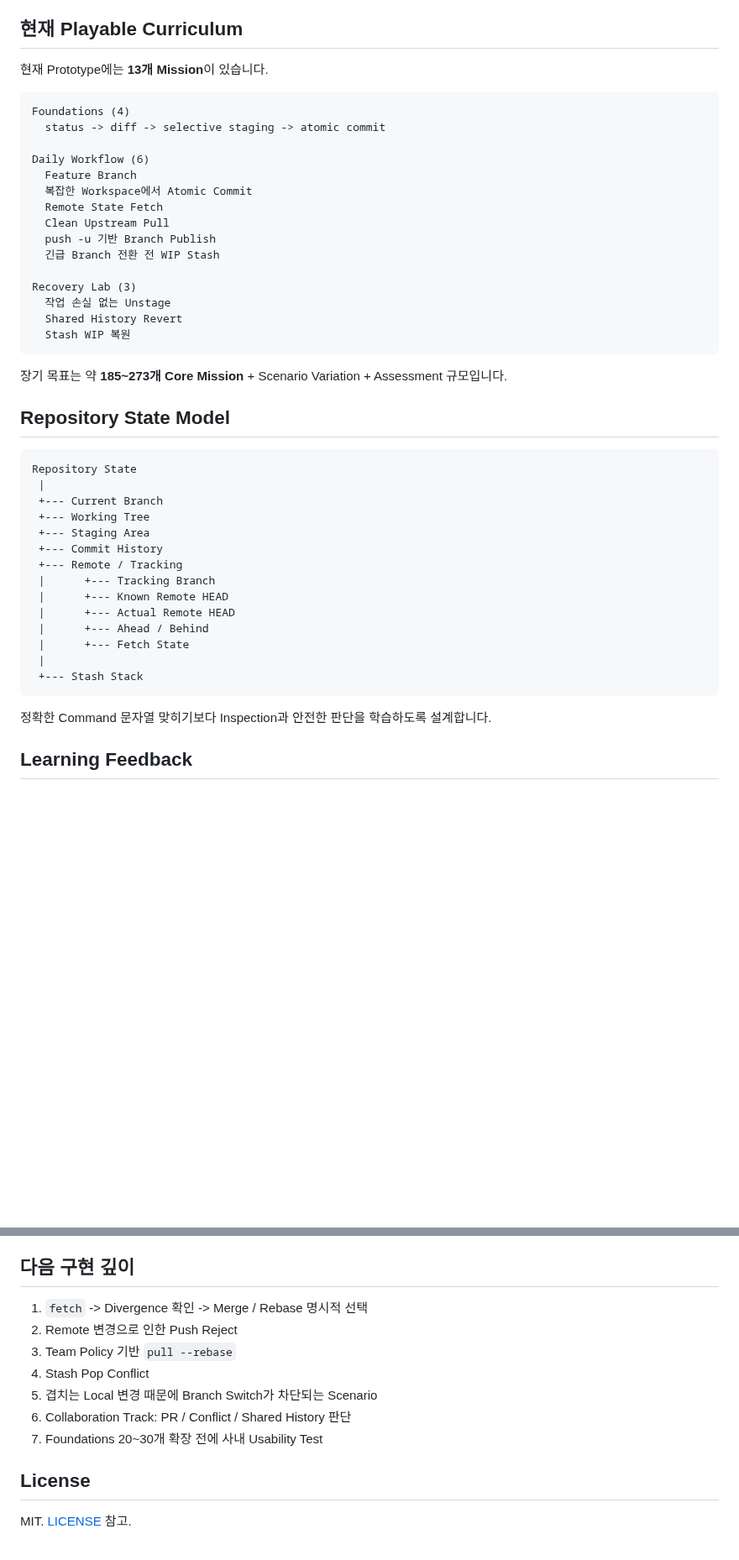
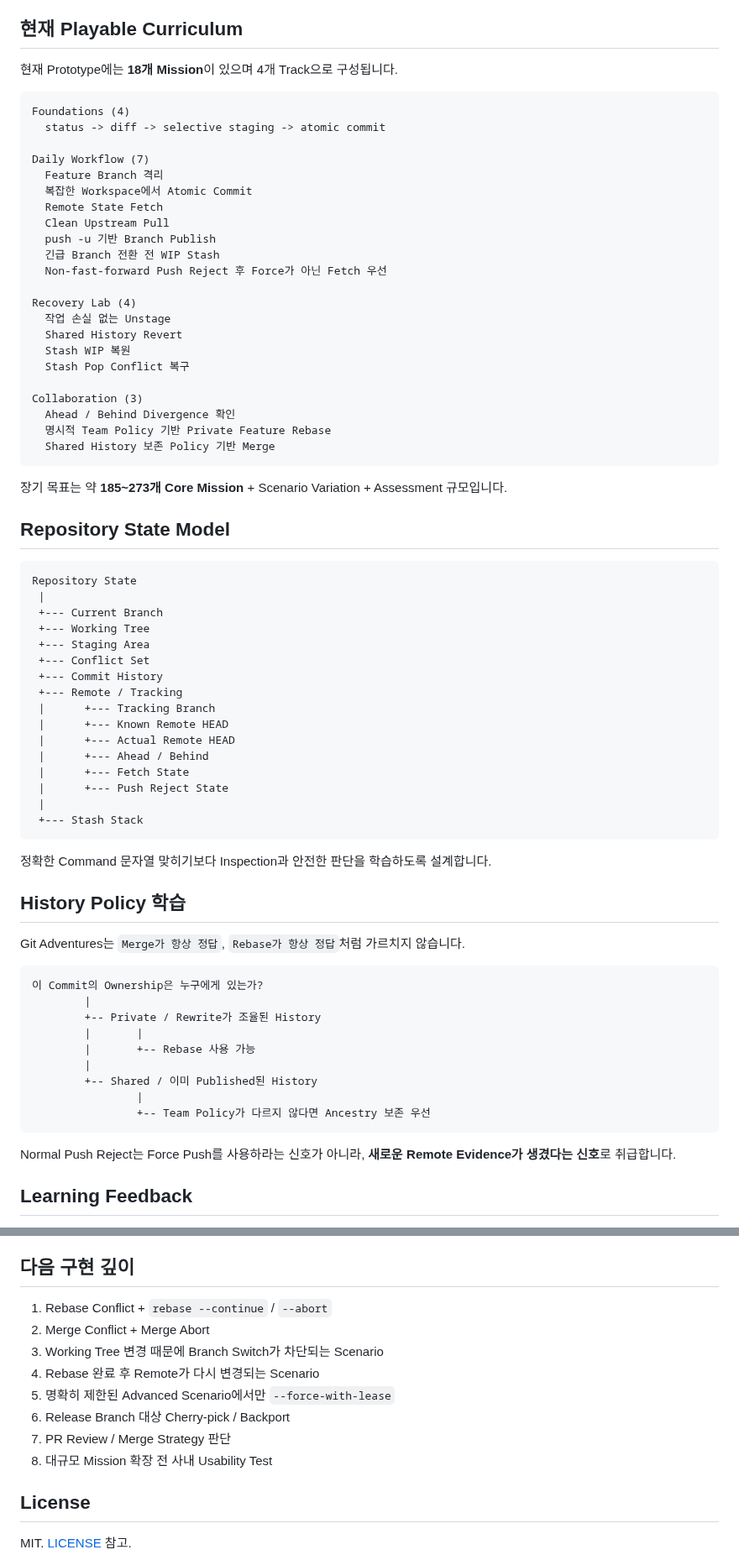
Before and after one commit to kjlee-inlct/git_adventures, a Markdown page: README.ko.md, 2 parts joined by grey strips. Shown at 84% size. Rendered like a GitHub page; blank space fills up the shorter version.

Commit message:
18개 Mission Collaboration Curriculum 문서화

````diff
--- a/README.ko.md
+++ b/README.ko.md
@@ -21,24 +21,31 @@ Git Adventures는 다음 원칙을 중심으로 설계하는 Scenario 기반 Git
 
 ## 현재 Playable Curriculum
 
-현재 Prototype에는 **13개 Mission**이 있습니다.
+현재 Prototype에는 **18개 Mission**이 있으며 4개 Track으로 구성됩니다.
 
 ```text
 Foundations (4)
   status -> diff -> selective staging -> atomic commit
 
-Daily Workflow (6)
-  Feature Branch
+Daily Workflow (7)
+  Feature Branch 격리
   복잡한 Workspace에서 Atomic Commit
   Remote State Fetch
   Clean Upstream Pull
   push -u 기반 Branch Publish
   긴급 Branch 전환 전 WIP Stash
+  Non-fast-forward Push Reject 후 Force가 아닌 Fetch 우선
 
-Recovery Lab (3)
+Recovery Lab (4)
   작업 손실 없는 Unstage
   Shared History Revert
   Stash WIP 복원
+  Stash Pop Conflict 복구
+
+Collaboration (3)
+  Ahead / Behind Divergence 확인
+  명시적 Team Policy 기반 Private Feature Rebase
+  Shared History 보존 Policy 기반 Merge
 ```
 
 장기 목표는 약 **185~273개 Core Mission** + Scenario Variation + Assessment 규모입니다.
@@ -51,6 +58,7 @@ Repository State
  +--- Current Branch
  +--- Working Tree
  +--- Staging Area
+ +--- Conflict Set
  +--- Commit History
  +--- Remote / Tracking
  |      +--- Tracking Branch
@@ -58,11 +66,30 @@ Repository State
  |      +--- Actual Remote HEAD
  |      +--- Ahead / Behind
  |      +--- Fetch State
+ |      +--- Push Reject State
  |
  +--- Stash Stack
 ```
 
 정확한 Command 문자열 맞히기보다 Inspection과 안전한 판단을 학습하도록 설계합니다.
+
+## History Policy 학습
+
+Git Adventures는 `Merge가 항상 정답`, `Rebase가 항상 정답`처럼 가르치지 않습니다.
+
+```text
+이 Commit의 Ownership은 누구에게 있는가?
+        |
+        +-- Private / Rewrite가 조율된 History
+        |       |
+        |       +-- Rebase 사용 가능
+        |
+        +-- Shared / 이미 Published된 History
+                |
+                +-- Team Policy가 다르지 않다면 Ancestry 보존 우선
+```
+
+Normal Push Reject는 Force Push를 사용하라는 신호가 아니라, **새로운 Remote Evidence가 생겼다는 신호**로 취급합니다.
 
 ## Learning Feedback
 
@@ -132,13 +160,14 @@ https://www.figma.com/design/4u02b7msrNYjPDQbITbnGi
 
 ## 다음 구현 깊이
 
-1. `fetch` -> Divergence 확인 -> Merge / Rebase 명시적 선택
-2. Remote 변경으로 인한 Push Reject
-3. Team Policy 기반 `pull --rebase`
-4. Stash Pop Conflict
-5. 겹치는 Local 변경 때문에 Branch Switch가 차단되는 Scenario
-6. Collaboration Track: PR / Conflict / Shared History 판단
-7. Foundations 20~30개 확장 전에 사내 Usability Test
+1. Rebase Conflict + `rebase --continue` / `--abort`
+2. Merge Conflict + Merge Abort
+3. Working Tree 변경 때문에 Branch Switch가 차단되는 Scenario
+4. Rebase 완료 후 Remote가 다시 변경되는 Scenario
+5. 명확히 제한된 Advanced Scenario에서만 `--force-with-lease`
+6. Release Branch 대상 Cherry-pick / Backport
+7. PR Review / Merge Strategy 판단
+8. 대규모 Mission 확장 전 사내 Usability Test
 
 ## License
 
````
Also changed, not shown: other parts of README.ko.md (+3 -2 lines).
